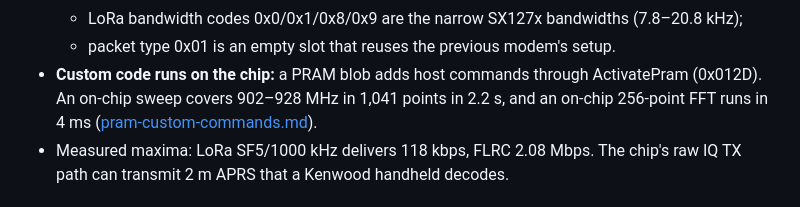
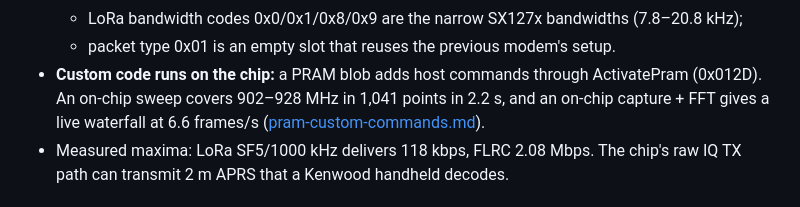
Before and after one commit to beala/lr2021-re, a Markdown page: README.md, the part around the change. Drawn GitHub-style.

```diff
--- a/README.md
+++ b/README.md
@@ -119,7 +119,7 @@ Data tables:
   - packet type 0x01 is an empty slot that reuses the previous modem's setup.
 - **Custom code runs on the chip:** a PRAM blob adds host commands through ActivatePram
   (0x012D). An on-chip sweep covers 902–928 MHz in 1,041 points in 2.2 s, and an on-chip
-  256-point FFT runs in 4 ms ([pram-custom-commands.md](docs/pram-custom-commands.md)).
+  capture + FFT gives a live waterfall at 6.6 frames/s ([pram-custom-commands.md](docs/pram-custom-commands.md)).
 - Measured maxima: LoRa SF5/1000 kHz delivers 118 kbps, FLRC 2.08 Mbps. The chip's raw IQ TX
   path can transmit 2 m APRS that a Kenwood handheld decodes.
 
```
Also changed, not shown: docs/pram-custom-commands.md (+28 -4 lines), docs/figures/onchip_waterfall.png (added), 4 other files.
